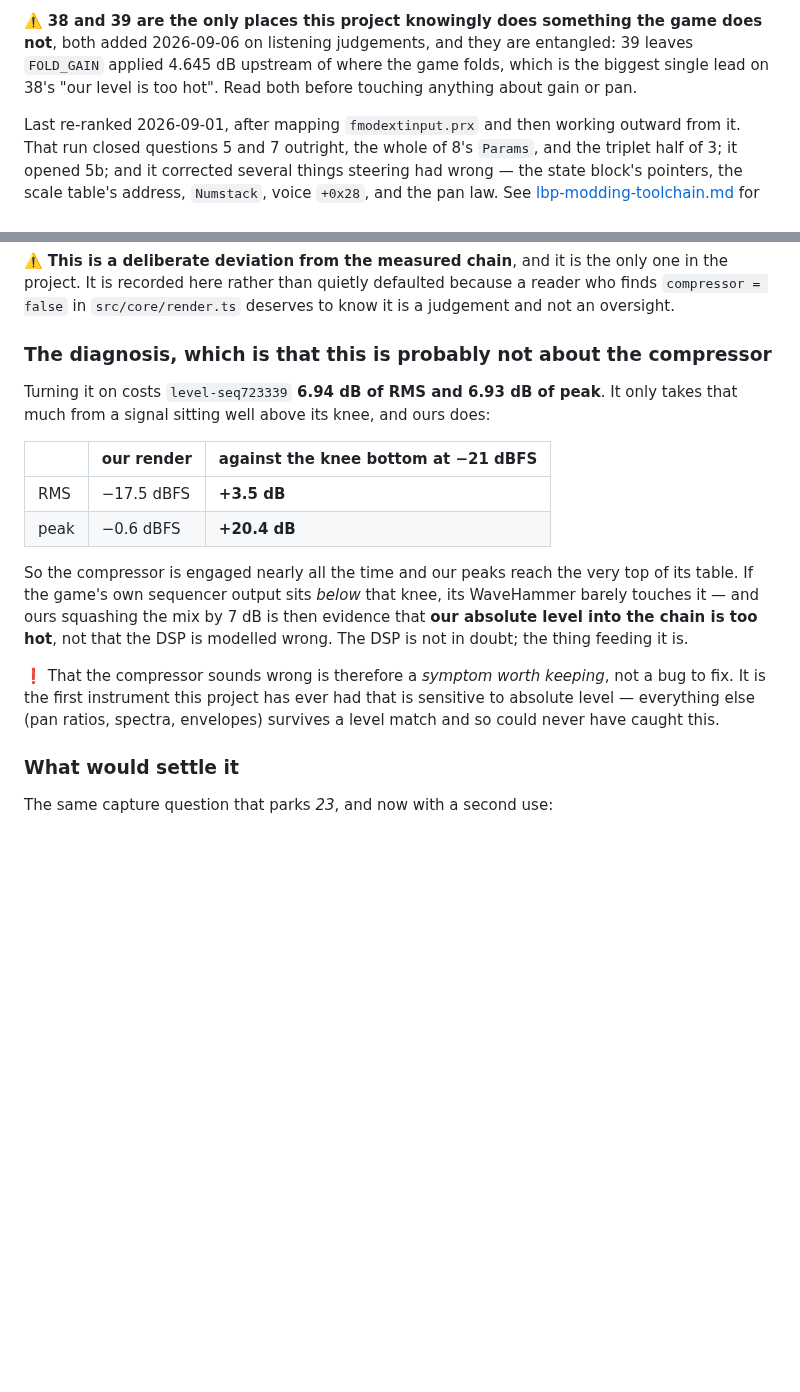
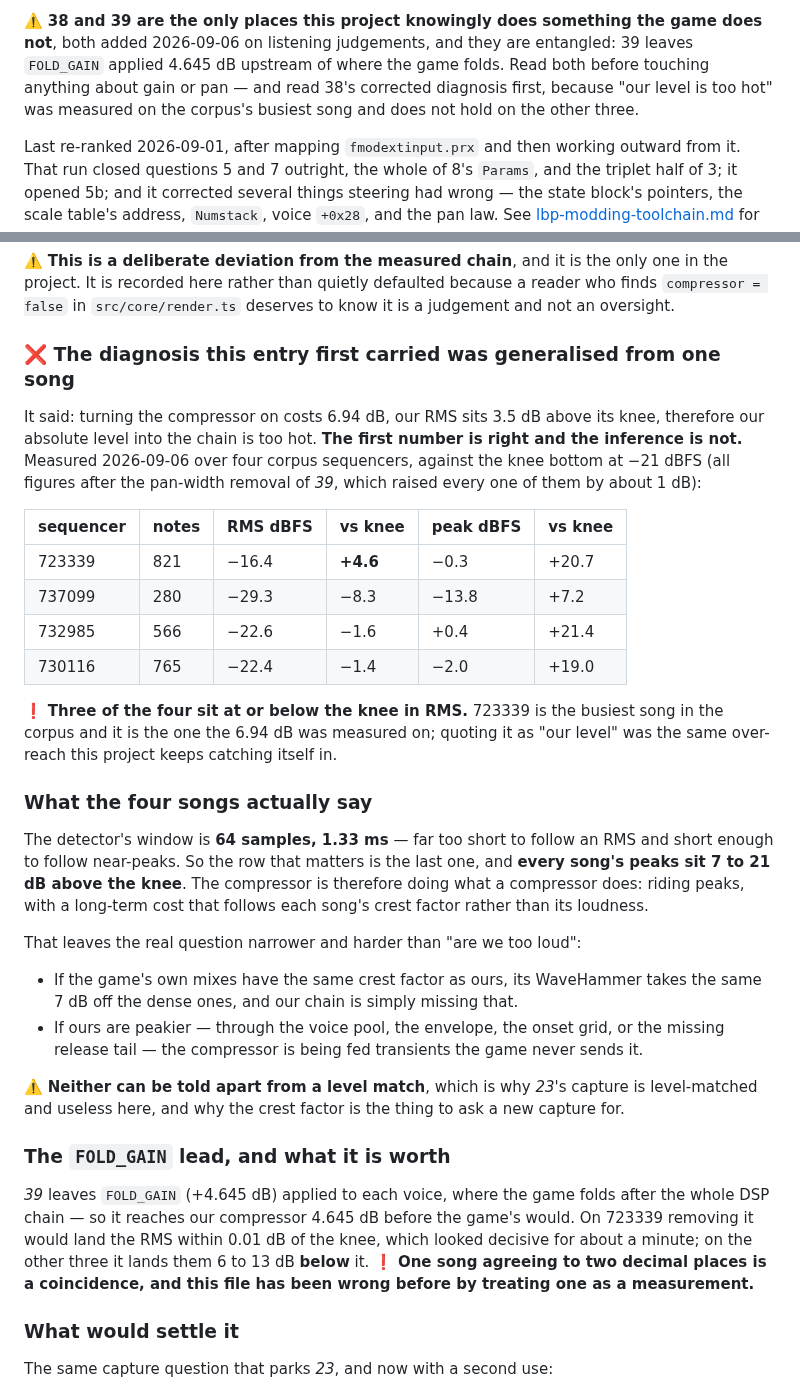
Before and after one commit to sgdc3/lbptracker, a Markdown page: steering/open-questions.md, 2 parts joined by grey strips. Drawn GitHub-style; blank space fills up the shorter version.

Commit message:
Correct question 38: "our level is too hot" was one song, not the corpus
The entry inferred from level-seq723339 -- 6.94 dB of gain reduction, RMS 3.5 dB
above the knee -- that our absolute level into the chain is too hot. Measured
over four sequencers instead, three of them sit at or BELOW the knee in RMS:
-8.3, -1.6 and -1.4 dB against 723339's +4.6. It is the busiest song in the
corpus and it was quoted as if it were the corpus.

What the four do agree on is the row that matters. The detector's window is 64
samples, 1.33 ms, too short to follow an RMS and short enough to follow
near-peaks -- and every song's peaks sit 7 to 21 dB above the knee. So the
compressor rides peaks and its long-term cost follows each song's crest factor,
which turns the question into whether our crest factor matches the game's rather
than whether our level does. Neither survives a level match, so that is what to
ask a capture for.

The FOLD_GAIN lead is downgraded with it. Removing it lands 723339's RMS within
0.01 dB of the knee, which looked decisive; on the other three it lands them 6
to 13 dB below. One song agreeing to two decimals is a coincidence, and this
file has been wrong before by treating one as a measurement.

Co-Authored-By: Claude Opus 5 <noreply@anthropic.com>

```diff
--- a/steering/open-questions.md
+++ b/steering/open-questions.md
@@ -72,8 +72,9 @@ fidelity at all (24), and one about files this reader does not claim to support
 
 ⚠️ **38 and 39 are the only places this project knowingly does something the game does not**, both
 added 2026-09-06 on listening judgements, and they are entangled: 39 leaves `FOLD_GAIN` applied
-4.645 dB upstream of where the game folds, which is the biggest single lead on 38's "our level is
-too hot". Read both before touching anything about gain or pan.
+4.645 dB upstream of where the game folds. Read both before touching anything about gain or pan
+— and read 38's corrected diagnosis first, because "our level is too hot" was measured on the
+corpus's busiest song and does not hold on the other three.
 
 Last re-ranked 2026-09-01, after mapping `fmodextinput.prx` and then working outward from it. That
 run closed questions 5 and 7 outright, the whole of 8's `Params`, and the triplet half of 3; it
@@ -285,24 +286,48 @@ first time it was switched on.
 project. It is recorded here rather than quietly defaulted because a reader who finds
 `compressor = false` in `src/core/render.ts` deserves to know it is a judgement and not an oversight.
 
-### The diagnosis, which is that this is probably not about the compressor
+### ❌ The diagnosis this entry first carried was generalised from one song
 
-Turning it on costs `level-seq723339` **6.94 dB of RMS and 6.93 dB of peak**. It only takes that
-much from a signal sitting well above its knee, and ours does:
+It said: turning the compressor on costs 6.94 dB, our RMS sits 3.5 dB above its knee, therefore our
+absolute level into the chain is too hot. **The first number is right and the inference is not.**
+Measured 2026-09-06 over four corpus sequencers, against the knee bottom at −21 dBFS (all figures
+after the pan-width removal of *39*, which raised every one of them by about 1 dB):
 
-| | our render | against the knee bottom at −21 dBFS |
-|---|---|---|
-| RMS | −17.5 dBFS | **+3.5 dB** |
-| peak | −0.6 dBFS | **+20.4 dB** |
+| sequencer | notes | RMS dBFS | vs knee | peak dBFS | vs knee |
+|---|---|---|---|---|---|
+| 723339 | 821 | −16.4 | **+4.6** | −0.3 | +20.7 |
+| 737099 | 280 | −29.3 | −8.3 | −13.8 | +7.2 |
+| 732985 | 566 | −22.6 | −1.6 | +0.4 | +21.4 |
+| 730116 | 765 | −22.4 | −1.4 | −2.0 | +19.0 |
 
-So the compressor is engaged nearly all the time and our peaks reach the very top of its table.
-If the game's own sequencer output sits *below* that knee, its WaveHammer barely touches it — and
-ours squashing the mix by 7 dB is then evidence that **our absolute level into the chain is too
-hot**, not that the DSP is modelled wrong. The DSP is not in doubt; the thing feeding it is.
+❗ **Three of the four sit at or below the knee in RMS.** 723339 is the busiest song in the corpus
+and it is the one the 6.94 dB was measured on; quoting it as "our level" was the same over-reach
+this project keeps catching itself in.
 
-❗ That the compressor sounds wrong is therefore a *symptom worth keeping*, not a bug to fix. It is
-the first instrument this project has ever had that is sensitive to absolute level — everything
-else (pan ratios, spectra, envelopes) survives a level match and so could never have caught this.
+### What the four songs actually say
+
+The detector's window is **64 samples, 1.33 ms** — far too short to follow an RMS and short enough
+to follow near-peaks. So the row that matters is the last one, and **every song's peaks sit 7 to
+21 dB above the knee**. The compressor is therefore doing what a compressor does: riding peaks,
+with a long-term cost that follows each song's crest factor rather than its loudness.
+
+That leaves the real question narrower and harder than "are we too loud":
+
+- If the game's own mixes have the same crest factor as ours, its WaveHammer takes the same 7 dB
+  off the dense ones, and our chain is simply missing that.
+- If ours are peakier — through the voice pool, the envelope, the onset grid, or the missing
+  release tail — the compressor is being fed transients the game never sends it.
+
+⚠️ **Neither can be told apart from a level match**, which is why *23*'s capture is level-matched
+and useless here, and why the crest factor is the thing to ask a new capture for.
+
+### The `FOLD_GAIN` lead, and what it is worth
+
+*39* leaves `FOLD_GAIN` (+4.645 dB) applied to each voice, where the game folds after the whole DSP
+chain — so it reaches our compressor 4.645 dB before the game's would. On 723339 removing it would
+land the RMS within 0.01 dB of the knee, which looked decisive for about a minute; on the other
+three it lands them 6 to 13 dB **below** it. ❗ **One song agreeing to two decimal places is a
+coincidence, and this file has been wrong before by treating one as a measurement.**
 
 ### What would settle it
 
```
